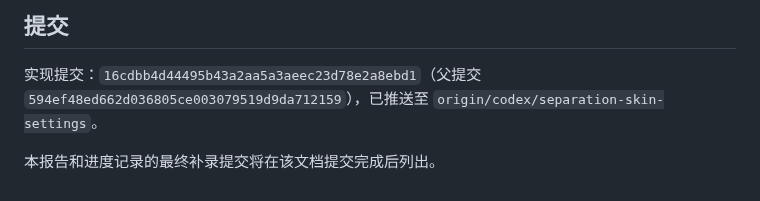
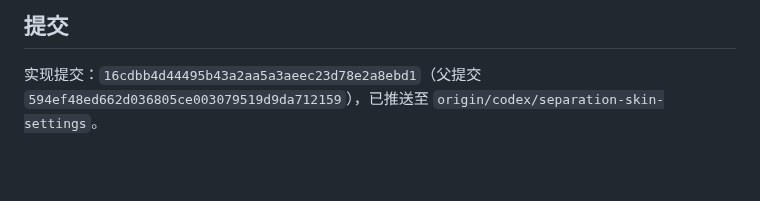
Before and after one commit to ShakeCrane/Powerful-Calendar, a Markdown page: docs/issues/PC-ISSUE-SEPARATION-BACKUP-SKIN-ACTION.md, the part around the change. GitHub-like rendering; blank space fills up the shorter version.

```diff
--- a/docs/issues/PC-ISSUE-SEPARATION-BACKUP-SKIN-ACTION.md
+++ b/docs/issues/PC-ISSUE-SEPARATION-BACKUP-SKIN-ACTION.md
@@ -79,5 +79,3 @@
 ## 提交
 
 实现提交：`16cdbb4d44495b43a2aa5a3aeec23d78e2a8ebd1`（父提交 `594ef48ed662d036805ce003079519d9da712159`），已推送至 `origin/codex/separation-skin-settings`。
-
-本报告和进度记录的最终补录提交将在该文档提交完成后列出。
```
Also changed, not shown: docs/agent-handoff/PROGRESS.md (+1 -1 lines).
